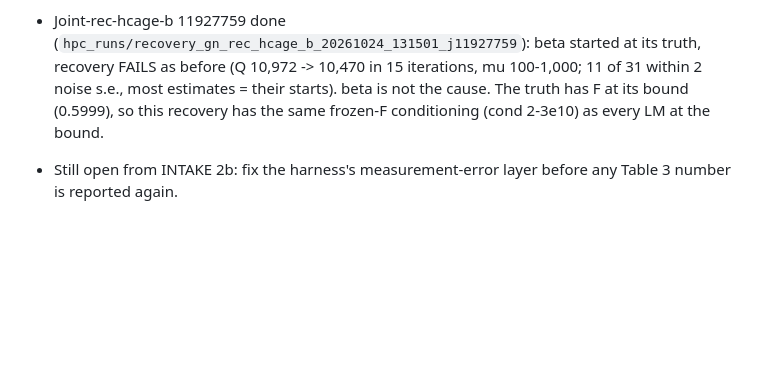
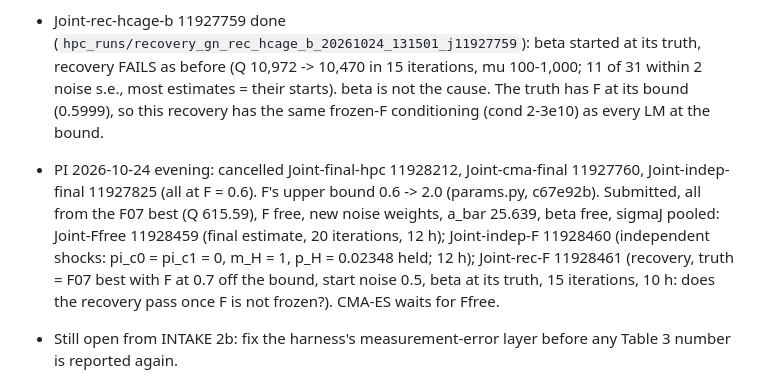
Before and after one commit to lijiaqi6/JointLoss, a Markdown page: paperA_model/results/reestimate_plan_20261020.md, the part around the change. Drawn GitHub-style; blank space fills up the shorter version.

Commit message:
Re-estimate plan 4b: F-at-bound jobs cancelled; Joint-Ffree 11928459, Joint-indep-F 11928460, Joint-rec-F 11928461
Co-Authored-By: Claude Opus 5.5 <noreply@anthropic.com>

```diff
--- a/paperA_model/results/reestimate_plan_20261020.md
+++ b/paperA_model/results/reestimate_plan_20261020.md
@@ -391,6 +391,12 @@ PI approved the order 0-6, the step-1 code, F fixed at 0.101 and the open items
   its truth, recovery FAILS as before (Q 10,972 -> 10,470 in 15 iterations, mu 100-1,000; 11 of 31 within 2 noise
   s.e., most estimates = their starts). beta is not the cause. The truth has F at its bound (0.5999), so this
   recovery has the same frozen-F conditioning (cond 2-3e10) as every LM at the bound.
+- PI 2026-10-24 evening: cancelled Joint-final-hpc 11928212, Joint-cma-final 11927760, Joint-indep-final 11927825
+  (all at F = 0.6). F's upper bound 0.6 -> 2.0 (params.py, c67e92b). Submitted, all from the F07 best (Q 615.59),
+  F free, new noise weights, a_bar 25.639, beta free, sigmaJ pooled: Joint-Ffree 11928459 (final estimate, 20
+  iterations, 12 h); Joint-indep-F 11928460 (independent shocks: pi_c0 = pi_c1 = 0, m_H = 1, p_H = 0.02348 held;
+  12 h); Joint-rec-F 11928461 (recovery, truth = F07 best with F at 0.7 off the bound, start noise 0.5, beta at its
+  truth, 15 iterations, 10 h: does the recovery pass once F is not frozen?). CMA-ES waits for Ffree.
 - Still open from INTAKE 2b: fix the harness's measurement-error layer before any Table 3 number is reported again.
 
 ## 5. PI decisions this note needs
```
